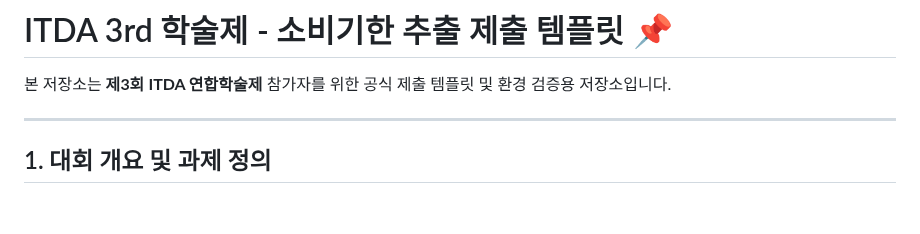
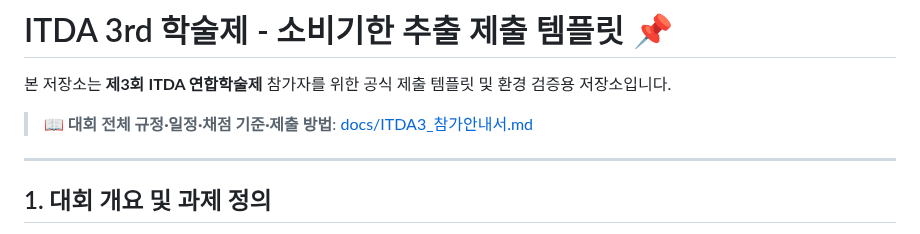
Before and after one commit to LEEbyeongchul/itda3-CODE-subway, a Markdown page: README.md, the part around the change. Drawn GitHub-style; blank space fills up the shorter version.

Commit message:
docs: 대회 참가안내서 추가
제3회 ITDA 연합학술제 공식 안내서를 저장소 문서로 정리해 팀원이
저장소에서 바로 확인할 수 있도록 추가. README에 문서 링크 연결.

Co-Authored-By: Claude Opus 5 <noreply@anthropic.com>

```diff
--- a/README.md
+++ b/README.md
@@ -1,6 +1,8 @@
 # ITDA 3rd 학술제 - 소비기한 추출 제출 템플릿 📌
 
 본 저장소는 **제3회 ITDA 연합학술제** 참가자를 위한 공식 제출 템플릿 및 환경 검증용 저장소입니다.
+
+> 📖 **대회 전체 규정·일정·채점 기준·제출 방법**: [docs/ITDA3_참가안내서.md](docs/ITDA3_참가안내서.md)
 
 ---
 
```
Also changed, not shown: docs/ITDA3_참가안내서.md (added, +308 -0 lines).
